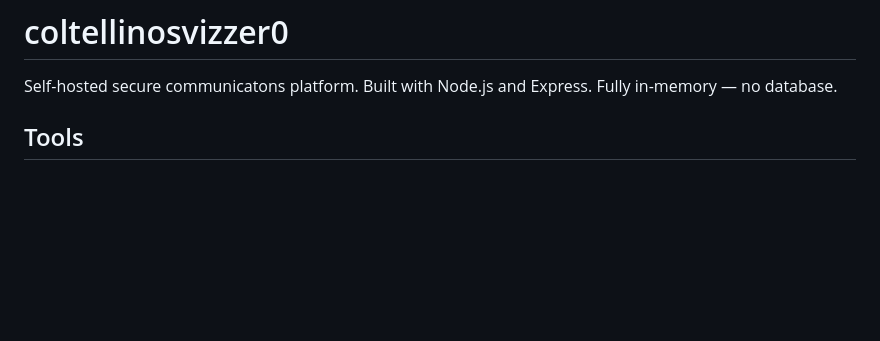
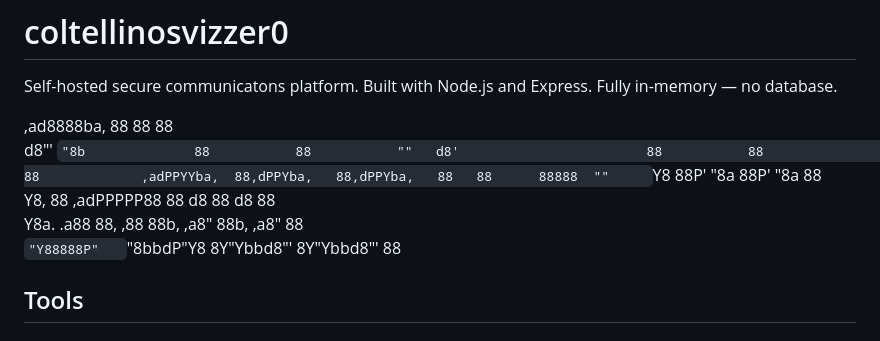
Before and after one commit to gabbihive/coltellinosvizzer0, a Markdown page: README.md, the part around the change. GitHub-like rendering; blank space fills up the shorter version.

Commit message:
Enhance README with ASCII art
Added ASCII art header to README.

```diff
--- a/README.md
+++ b/README.md
@@ -1,6 +1,18 @@
 # coltellinosvizzer0
 
 Self-hosted secure communicatons platform. Built with Node.js and Express. Fully in-memory — no database.
+
+
+  ,ad8888ba,               88           88           88
+ d8"'    `"8b              88           88           ""
+d8'                        88           88
+88             ,adPPYYba,  88,dPPYba,   88,dPPYba,   88
+88      88888  ""     `Y8  88P'    "8a  88P'    "8a  88
+Y8,        88  ,adPPPPP88  88       d8  88       d8  88
+ Y8a.    .a88  88,    ,88  88b,   ,a8"  88b,   ,a8"  88
+  `"Y88888P"   `"8bbdP"Y8  8Y"Ybbd8"'   8Y"Ybbd8"'   88
+
+
 
 ## Tools
 
```
